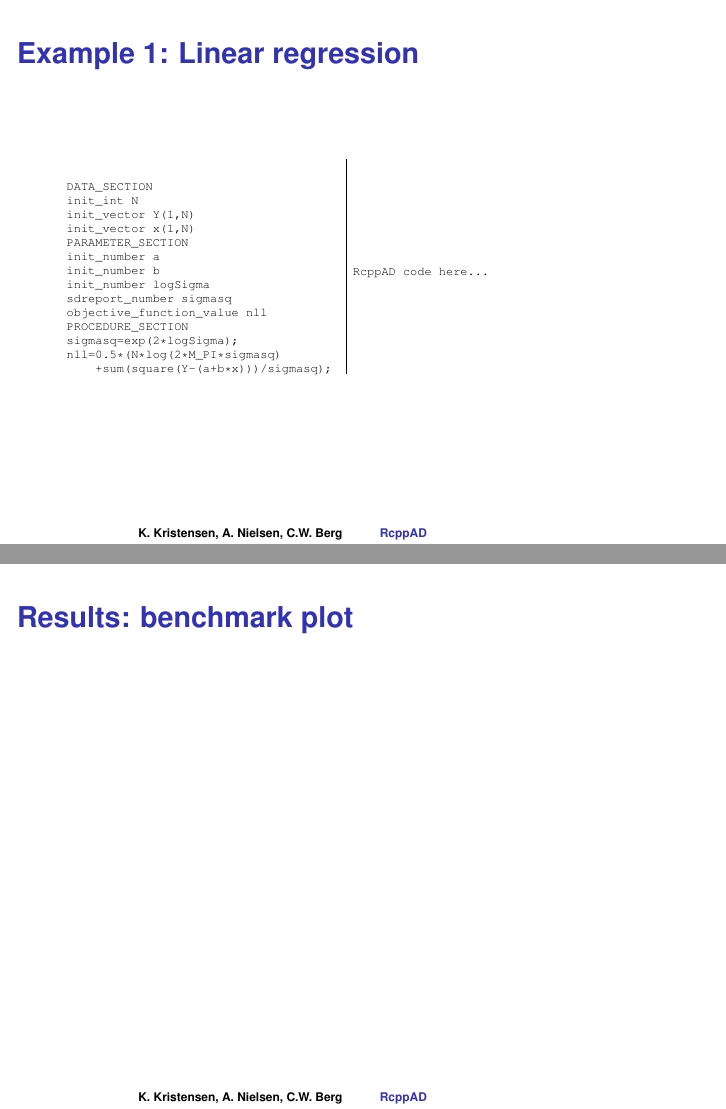
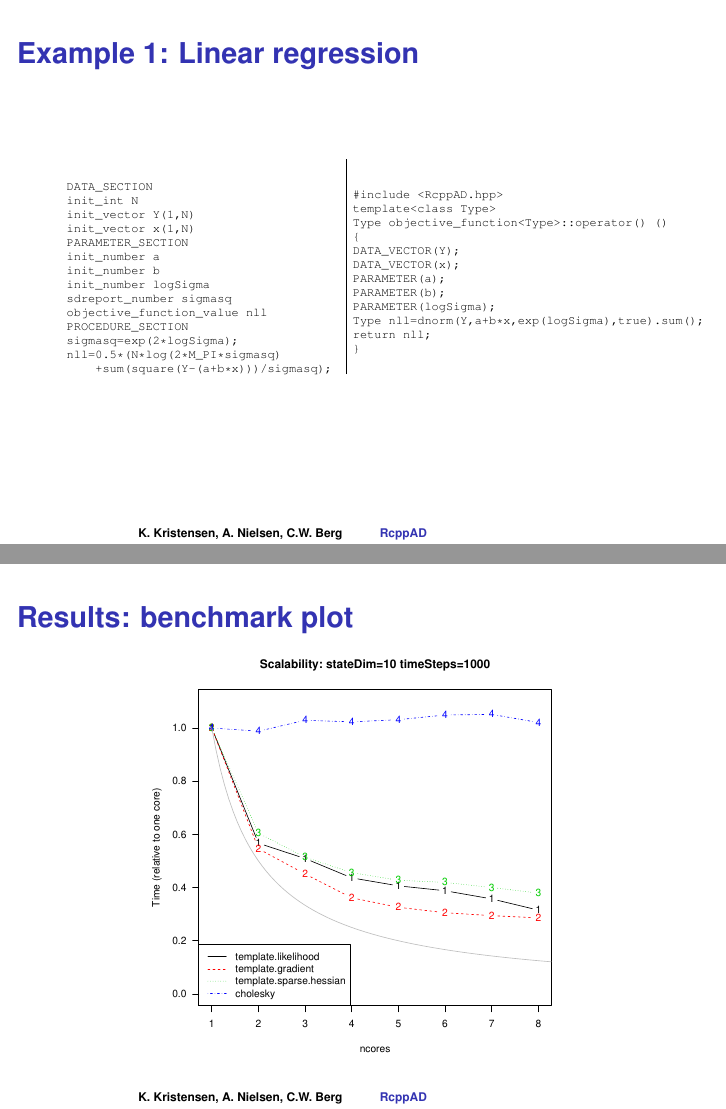
Before and after one commit to kaskr/adcomp, LaTeX slides (slides/slides.tex): pages 3 and 9 of 12, joined at a grey line. Compiled offline with pdfLaTeX.

Commit message:
slides update

```diff
--- a/slides/slides.tex
+++ b/slides/slides.tex
@@ -91,7 +91,18 @@ nll=0.5*(N*log(2*M_PI*sigmasq)
     \begin{column}{0.5\textwidth}
    \tiny{
     \begin{verbatim}
-RcppAD code here...
+#include <RcppAD.hpp>
+template<class Type>
+Type objective_function<Type>::operator() ()
+{
+DATA_VECTOR(Y);
+DATA_VECTOR(x);
+PARAMETER(a);
+PARAMETER(b);
+PARAMETER(logSigma);
+Type nll=dnorm(Y,a+b*x,exp(logSigma),true).sum();
+return nll;
+}
     \end{verbatim}
 }
 
@@ -171,6 +182,10 @@ RcppAD code here...
 
 \begin{frame}
   \frametitle{Results: benchmark plot}
+    \begin{figure}[!htb]
+      \centering
+      \includegraphics[width=0.7\textwidth]{results/scalability.pdf}
+    \end{figure}
 \end{frame}
 
 
```
